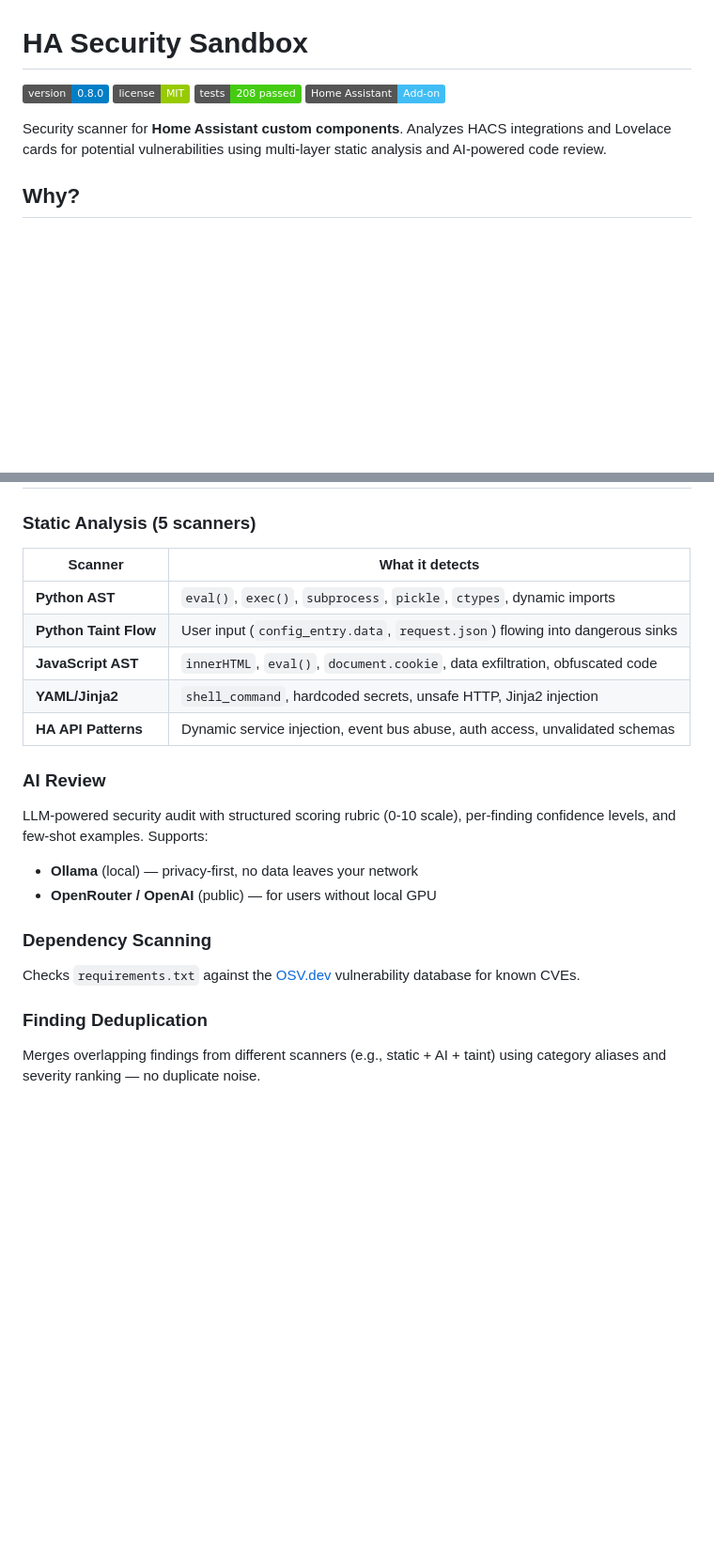
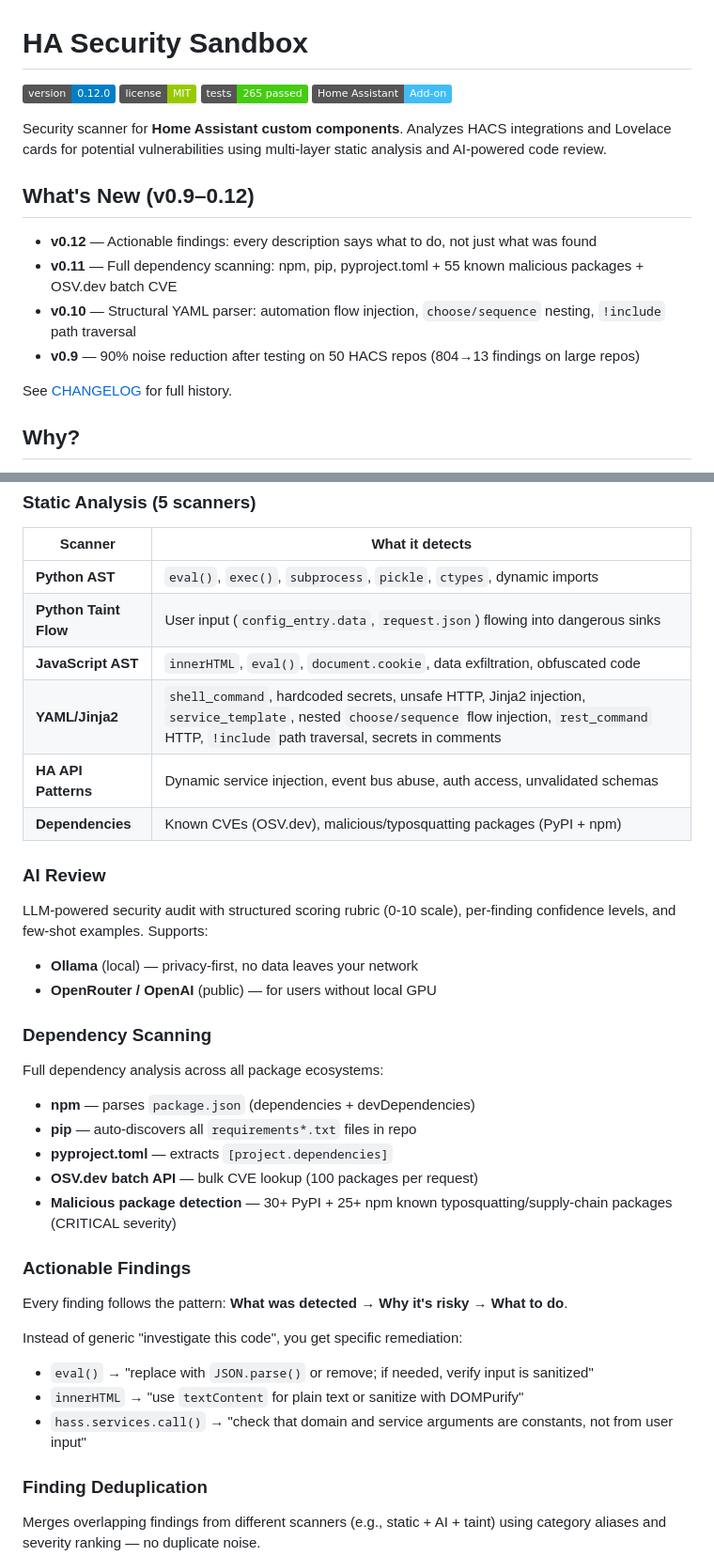
Before and after one commit to jrx-code/ha-security-sandbox, a Markdown page: README.md, 2 parts joined by grey strips. Shown at 94% size. Drawn GitHub-style; badges without logos; blank space fills up the shorter version.

Commit message:
docs: update README for v0.12.0 — badges, dependency scanning, actionable findings, test counts
Co-Authored-By: Claude Opus 4.6 <noreply@anthropic.com>

```diff
--- a/README.md
+++ b/README.md
@@ -1,11 +1,20 @@
 # HA Security Sandbox
 
-[![Version](https://img.shields.io/badge/version-0.8.0-blue.svg)](ha-sandbox/config.yaml)
+[![Version](https://img.shields.io/badge/version-0.12.0-blue.svg)](ha-sandbox/config.yaml)
 [![License](https://img.shields.io/badge/license-MIT-green.svg)](LICENSE)
-[![Tests](https://img.shields.io/badge/tests-208%20passed-brightgreen.svg)](#testing)
+[![Tests](https://img.shields.io/badge/tests-265%20passed-brightgreen.svg)](#testing)
 [![HA Add-on](https://img.shields.io/badge/Home%20Assistant-Add--on-41BDF5.svg)](https://www.home-assistant.io/addons/)
 
 Security scanner for **Home Assistant custom components**. Analyzes HACS integrations and Lovelace cards for potential vulnerabilities using multi-layer static analysis and AI-powered code review.
+
+## What's New (v0.9–0.12)
+
+- **v0.12** — Actionable findings: every description says what to do, not just what was found
+- **v0.11** — Full dependency scanning: npm, pip, pyproject.toml + 55 known malicious packages + OSV.dev batch CVE
+- **v0.10** — Structural YAML parser: automation flow injection, `choose/sequence` nesting, `!include` path traversal
+- **v0.9** — 90% noise reduction after testing on 50 HACS repos (804→13 findings on large repos)
+
+See [CHANGELOG](ha-sandbox/CHANGELOG.md) for full history.
 
 ## Why?
 
@@ -20,8 +29,9 @@ HACS components run with full access to your Home Assistant instance — they ca
 | **Python AST** | `eval()`, `exec()`, `subprocess`, `pickle`, `ctypes`, dynamic imports |
 | **Python Taint Flow** | User input (`config_entry.data`, `request.json`) flowing into dangerous sinks |
 | **JavaScript AST** | `innerHTML`, `eval()`, `document.cookie`, data exfiltration, obfuscated code |
-| **YAML/Jinja2** | `shell_command`, hardcoded secrets, unsafe HTTP, Jinja2 injection |
+| **YAML/Jinja2** | `shell_command`, hardcoded secrets, unsafe HTTP, Jinja2 injection, `service_template`, nested `choose/sequence` flow injection, `rest_command` HTTP, `!include` path traversal, secrets in comments |
 | **HA API Patterns** | Dynamic service injection, event bus abuse, auth access, unvalidated schemas |
+| **Dependencies** | Known CVEs (OSV.dev), malicious/typosquatting packages (PyPI + npm) |
 
 ### AI Review
 
@@ -32,7 +42,22 @@ LLM-powered security audit with structured scoring rubric (0-10 scale), per-find
 
 ### Dependency Scanning
 
-Checks `requirements.txt` against the [OSV.dev](https://osv.dev/) vulnerability database for known CVEs.
+Full dependency analysis across all package ecosystems:
+
+- **npm** — parses `package.json` (dependencies + devDependencies)
+- **pip** — auto-discovers all `requirements*.txt` files in repo
+- **pyproject.toml** — extracts `[project.dependencies]`
+- **OSV.dev batch API** — bulk CVE lookup (100 packages per request)
+- **Malicious package detection** — 30+ PyPI + 25+ npm known typosquatting/supply-chain packages (CRITICAL severity)
+
+### Actionable Findings
+
+Every finding follows the pattern: **What was detected → Why it's risky → What to do**.
+
+Instead of generic "investigate this code", you get specific remediation:
+- `eval()` → "replace with `JSON.parse()` or remove; if needed, verify input is sanitized"
+- `innerHTML` → "use `textContent` for plain text or sanitize with DOMPurify"
+- `hass.services.call()` → "check that domain and service arguments are constants, not from user input"
 
 ### Finding Deduplication
 
```
Also changed, not shown: other parts of README.md (+12 -6 lines).
